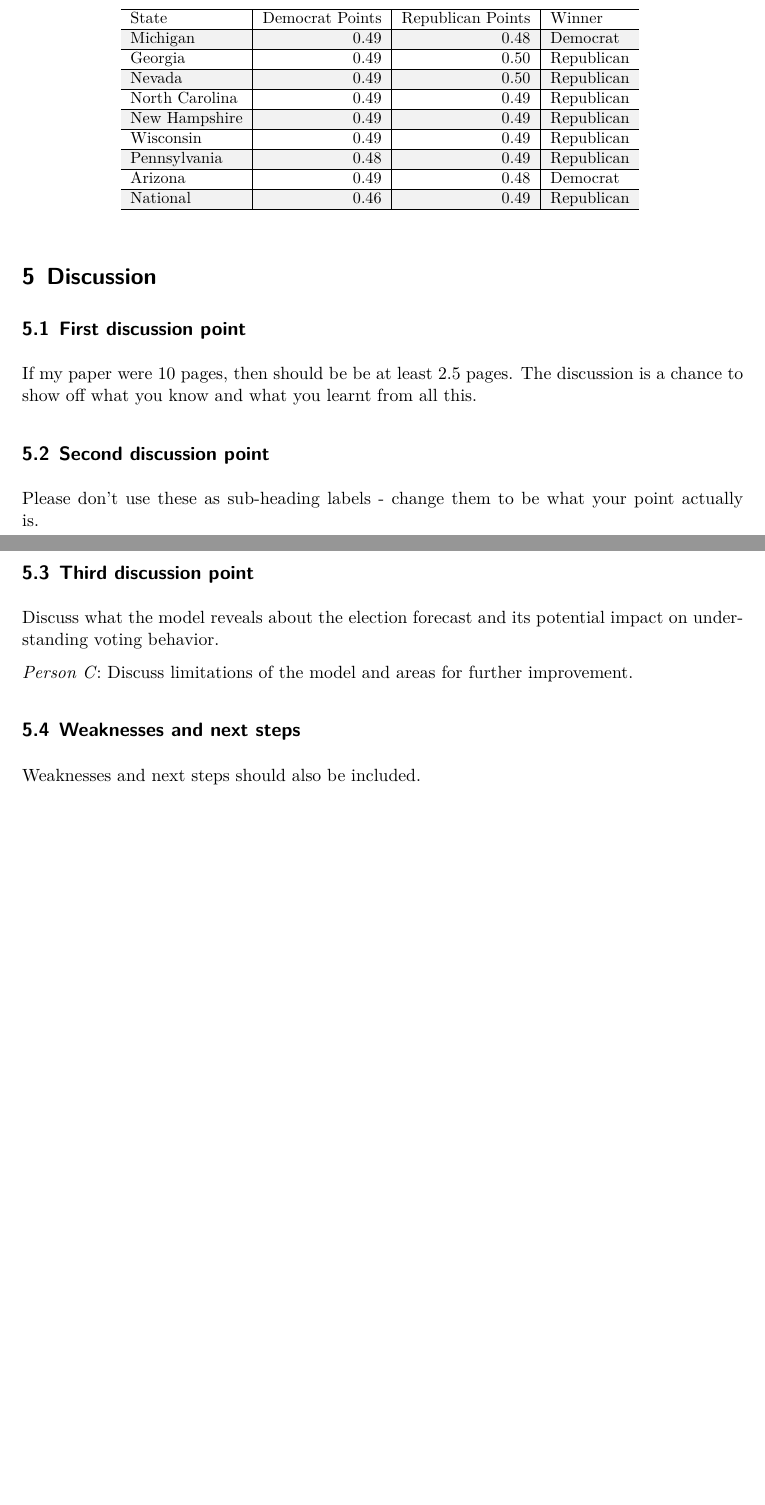
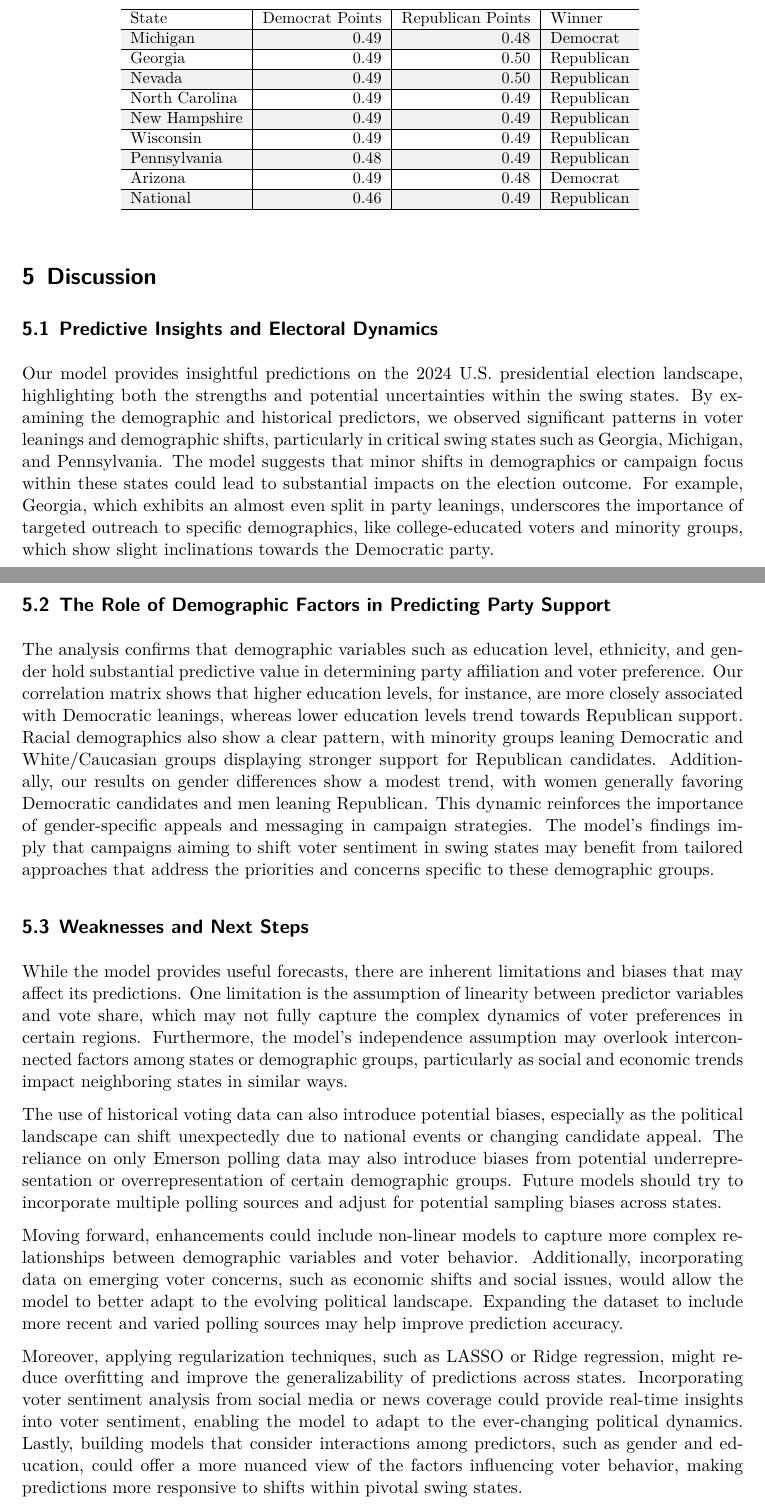
Before and after one commit to DavidFJ207/USPresidentialForecast, a Quarto document (paper/paper.qmd): two parts of pages 10 and 11 of 18, joined at a grey line, cut so that both start at the same text, the shorter picture padded with empty space. The pictures show the output file paper/paper.pdf that the author committed with the source.

Commit message:
Updated the discussion section

```diff
--- a/paper/paper.qmd
+++ b/paper/paper.qmd
@@ -772,23 +772,23 @@ kable(
 
 # Discussion {#sec-discussion}
 
-## First discussion point {#sec-first-point}
+## Predictive Insights and Electoral Dynamics
 
-If my paper were 10 pages, then should be be at least 2.5 pages. The discussion is a chance to show off what you know and what you learnt from all this.
+Our model provides insightful predictions on the 2024 U.S. presidential election landscape, highlighting both the strengths and potential uncertainties within the swing states. By examining the demographic and historical predictors, we observed significant patterns in voter leanings and demographic shifts, particularly in critical swing states such as Georgia, Michigan, and Pennsylvania. The model suggests that minor shifts in demographics or campaign focus within these states could lead to substantial impacts on the election outcome. For example, Georgia, which exhibits an almost even split in party leanings, underscores the importance of targeted outreach to specific demographics, like college-educated voters and minority groups, which show slight inclinations towards the Democratic party.
 
-## Second discussion point
+## The Role of Demographic Factors in Predicting Party Support
 
-Please don't use these as sub-heading labels - change them to be what your point actually is.
+The analysis confirms that demographic variables such as education level, ethnicity, and gender hold substantial predictive value in determining party affiliation and voter preference. Our correlation matrix shows that higher education levels, for instance, are more closely associated with Democratic leanings, whereas lower education levels trend towards Republican support. Racial demographics also show a clear pattern, with minority groups leaning Democratic and White/Caucasian groups displaying stronger support for Republican candidates. Additionally, our results on gender differences show a modest trend, with women generally favoring Democratic candidates and men leaning Republican. This dynamic reinforces the importance of gender-specific appeals and messaging in campaign strategies. The model's findings imply that campaigns aiming to shift voter sentiment in swing states may benefit from tailored approaches that address the priorities and concerns specific to these demographic groups.
 
-## Third discussion point
+## Weaknesses and Next Steps
 
-Discuss what the model reveals about the election forecast and its potential impact on understanding voting behavior.
+While the model provides useful forecasts, there are inherent limitations and biases that may affect its predictions. One limitation is the assumption of linearity between predictor variables and vote share, which may not fully capture the complex dynamics of voter preferences in certain regions. Furthermore, the model’s independence assumption may overlook interconnected factors among states or demographic groups, particularly as social and economic trends impact neighboring states in similar ways.
 
-*Person C*: Discuss limitations of the model and areas for further improvement.
+The use of historical voting data can also introduce potential biases, especially as the political landscape can shift unexpectedly due to national events or changing candidate appeal. The reliance on only Emerson polling data may also introduce biases from potential underrepresentation or overrepresentation of certain demographic groups. Future models should try to incorporate multiple polling sources and adjust for potential sampling biases across states.
 
-## Weaknesses and next steps
+Moving forward, enhancements could include non-linear models to capture more complex relationships between demographic variables and voter behavior. Additionally, incorporating data on emerging voter concerns, such as economic shifts and social issues, would allow the model to better adapt to the evolving political landscape. Expanding the dataset to include more recent and varied polling sources may help improve prediction accuracy.
 
-Weaknesses and next steps should also be included.
+Moreover, applying regularization techniques, such as LASSO or Ridge regression, might reduce overfitting and improve the generalizability of predictions across states. Incorporating voter sentiment analysis from social media or news coverage could provide real-time insights into voter sentiment, enabling the model to adapt to the ever-changing political dynamics. Lastly, building models that consider interactions among predictors, such as gender and education, could offer a more nuanced view of the factors influencing voter behavior, making predictions more responsive to shifts within pivotal swing states.
 
 \newpage
 
```
Also changed, not shown: paper/paper.pdf.
